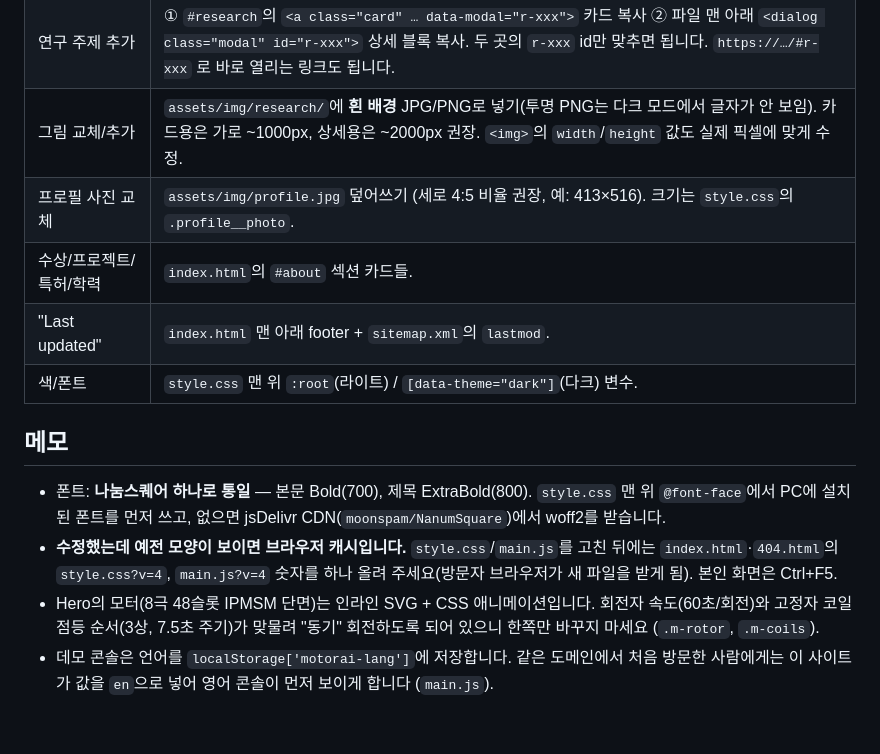
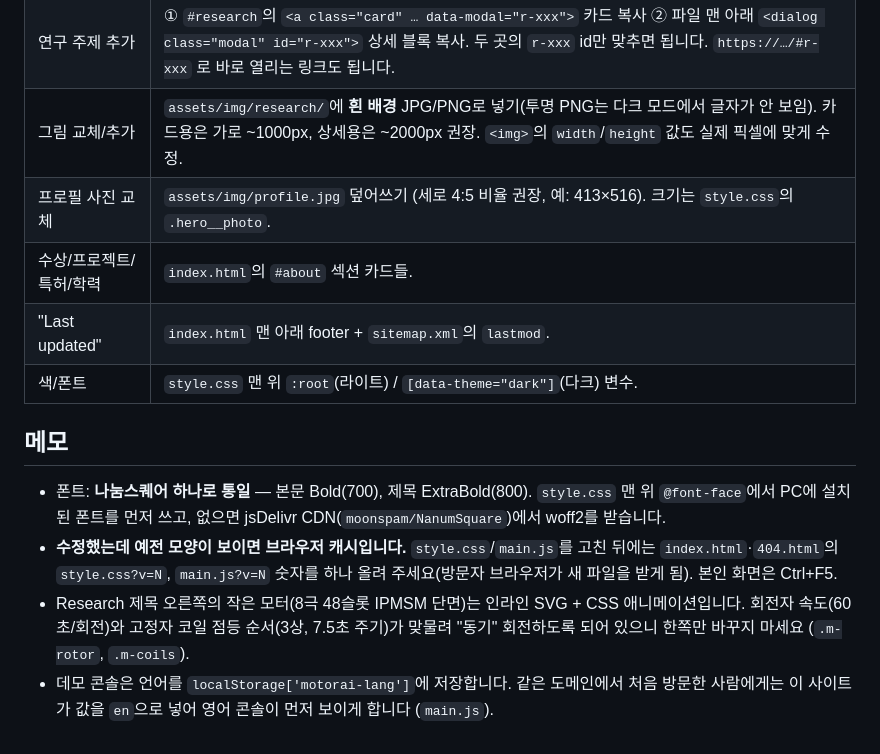
Before and after one commit to hanjinseong/hanjinseong.github.io, a Markdown page: README.md, the part around the change. GitHub-like rendering.

Commit message:
README: point to the current hero photo / motor locations
Co-Authored-By: Claude Fable 5.1 <noreply@anthropic.com>

```diff
--- a/README.md
+++ b/README.md
@@ -44,7 +44,7 @@ preview.bat, tools/serve.ps1   로컬 미리보기 서버 (Node/Python 불필요
 | 논문 추가 | `index.html`의 `#publications`에서 `<li class="pub">…</li>` 블록 하나를 복사해 수정. Domestic 목록은 앞의 3개만 기본 노출되고, `data-more` 속성이 붙은 항목은 "Show all" 뒤에 숨습니다. |
 | 연구 주제 추가 | ① `#research`의 `<a class="card" … data-modal="r-xxx">` 카드 복사 ② 파일 맨 아래 `<dialog class="modal" id="r-xxx">` 상세 블록 복사. 두 곳의 `r-xxx` id만 맞추면 됩니다. `https://…/#r-xxx` 로 바로 열리는 링크도 됩니다. |
 | 그림 교체/추가 | `assets/img/research/`에 **흰 배경** JPG/PNG로 넣기(투명 PNG는 다크 모드에서 글자가 안 보임). 카드용은 가로 ~1000px, 상세용은 ~2000px 권장. `<img>`의 `width`/`height` 값도 실제 픽셀에 맞게 수정. |
-| 프로필 사진 교체 | `assets/img/profile.jpg` 덮어쓰기 (세로 4:5 비율 권장, 예: 413×516). 크기는 `style.css`의 `.profile__photo`. |
+| 프로필 사진 교체 | `assets/img/profile.jpg` 덮어쓰기 (세로 4:5 비율 권장, 예: 413×516). 크기는 `style.css`의 `.hero__photo`. |
 | 수상/프로젝트/특허/학력 | `index.html`의 `#about` 섹션 카드들. |
 | "Last updated" | `index.html` 맨 아래 footer + `sitemap.xml`의 `lastmod`. |
 | 색/폰트 | `style.css` 맨 위 `:root`(라이트) / `[data-theme="dark"]`(다크) 변수. |
@@ -52,6 +52,6 @@ preview.bat, tools/serve.ps1   로컬 미리보기 서버 (Node/Python 불필요
 ## 메모
 
 - 폰트: **나눔스퀘어 하나로 통일** — 본문 Bold(700), 제목 ExtraBold(800). `style.css` 맨 위 `@font-face`에서 PC에 설치된 폰트를 먼저 쓰고, 없으면 jsDelivr CDN(`moonspam/NanumSquare`)에서 woff2를 받습니다.
-- **수정했는데 예전 모양이 보이면 브라우저 캐시입니다.** `style.css`/`main.js`를 고친 뒤에는 `index.html`·`404.html`의 `style.css?v=4`, `main.js?v=4` 숫자를 하나 올려 주세요(방문자 브라우저가 새 파일을 받게 됨). 본인 화면은 Ctrl+F5.
-- Hero의 모터(8극 48슬롯 IPMSM 단면)는 인라인 SVG + CSS 애니메이션입니다. 회전자 속도(60초/회전)와 고정자 코일 점등 순서(3상, 7.5초 주기)가 맞물려 "동기" 회전하도록 되어 있으니 한쪽만 바꾸지 마세요 (`.m-rotor`, `.m-coils`).
+- **수정했는데 예전 모양이 보이면 브라우저 캐시입니다.** `style.css`/`main.js`를 고친 뒤에는 `index.html`·`404.html`의 `style.css?v=N`, `main.js?v=N` 숫자를 하나 올려 주세요(방문자 브라우저가 새 파일을 받게 됨). 본인 화면은 Ctrl+F5.
+- Research 제목 오른쪽의 작은 모터(8극 48슬롯 IPMSM 단면)는 인라인 SVG + CSS 애니메이션입니다. 회전자 속도(60초/회전)와 고정자 코일 점등 순서(3상, 7.5초 주기)가 맞물려 "동기" 회전하도록 되어 있으니 한쪽만 바꾸지 마세요 (`.m-rotor`, `.m-coils`).
 - 데모 콘솔은 언어를 `localStorage['motorai-lang']`에 저장합니다. 같은 도메인에서 처음 방문한 사람에게는 이 사이트가 값을 `en`으로 넣어 영어 콘솔이 먼저 보이게 합니다 (`main.js`).
```
